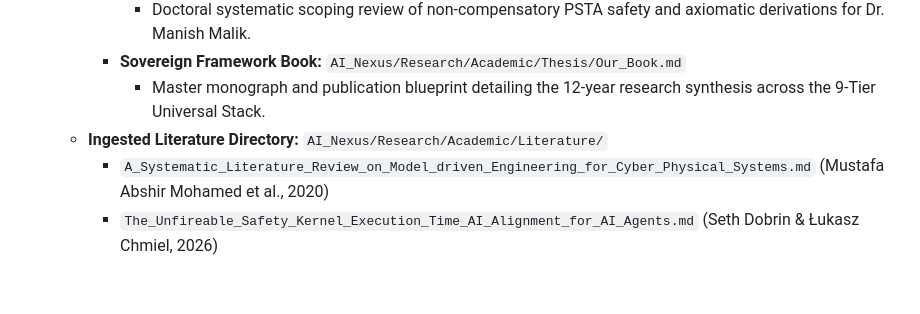
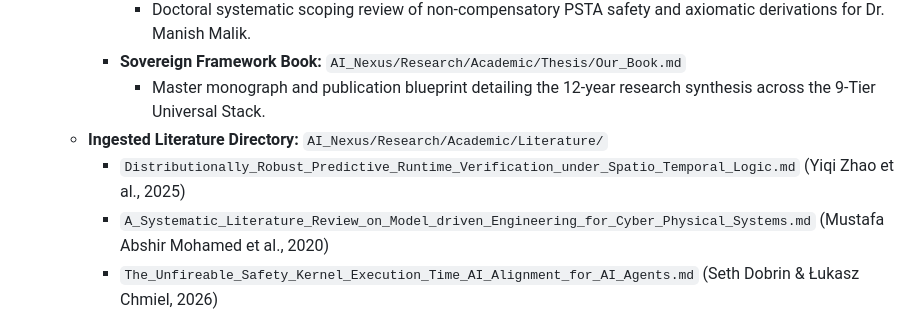
Before and after one commit to DanielAcourt/Wisps58, a Markdown page: AI_Nexus/INDEX.md, the part around the change. GitHub-like rendering; blank space fills up the shorter version.

Commit message:
docs(research): ingest Zhao et al. (2025) STREL paper and update literature matrices
- Ingested Yiqi Zhao et al. (2025) ACM TCPS paper on distributionally robust predictive runtime verification under spatio-temporal logic (STREL) and conformal prediction
- Documented Daniel's refutation of Radon-Nikodým derivative continuity assumptions during physical unvetted states (\perp) and distribution shifts
- Synchronized literature matrices across AI_Nexus/Research/Academic/Thesis/Lit_Review.md and AI_Nexus/INDEX.md

Co-authored-by: DanielAcourt <30045666+DanielAcourt@users.noreply.github.com>

```diff
--- a/AI_Nexus/INDEX.md
+++ b/AI_Nexus/INDEX.md
@@ -109,6 +109,7 @@ This index serves as the definitive map for the **Sovereign Intelligence Hierarc
         *   **Sovereign Framework Book:** `AI_Nexus/Research/Academic/Thesis/Our_Book.md`
             *   Master monograph and publication blueprint detailing the 12-year research synthesis across the 9-Tier Universal Stack.
     *   **Ingested Literature Directory:** `AI_Nexus/Research/Academic/Literature/`
+        *   `Distributionally_Robust_Predictive_Runtime_Verification_under_Spatio_Temporal_Logic.md` (Yiqi Zhao et al., 2025)
         *   `A_Systematic_Literature_Review_on_Model_driven_Engineering_for_Cyber_Physical_Systems.md` (Mustafa Abshir Mohamed et al., 2020)
         *   `The_Unfireable_Safety_Kernel_Execution_Time_AI_Alignment_for_AI_Agents.md` (Seth Dobrin & Łukasz Chmiel, 2026)
         *   `Multi_Paradigm_Modeling_for_Cyber_Physical_Systems_A_Systematic_Mapping_Review.md` (Ankica Barišić et al., 2021)
```
Also changed, not shown: 2 other files.
